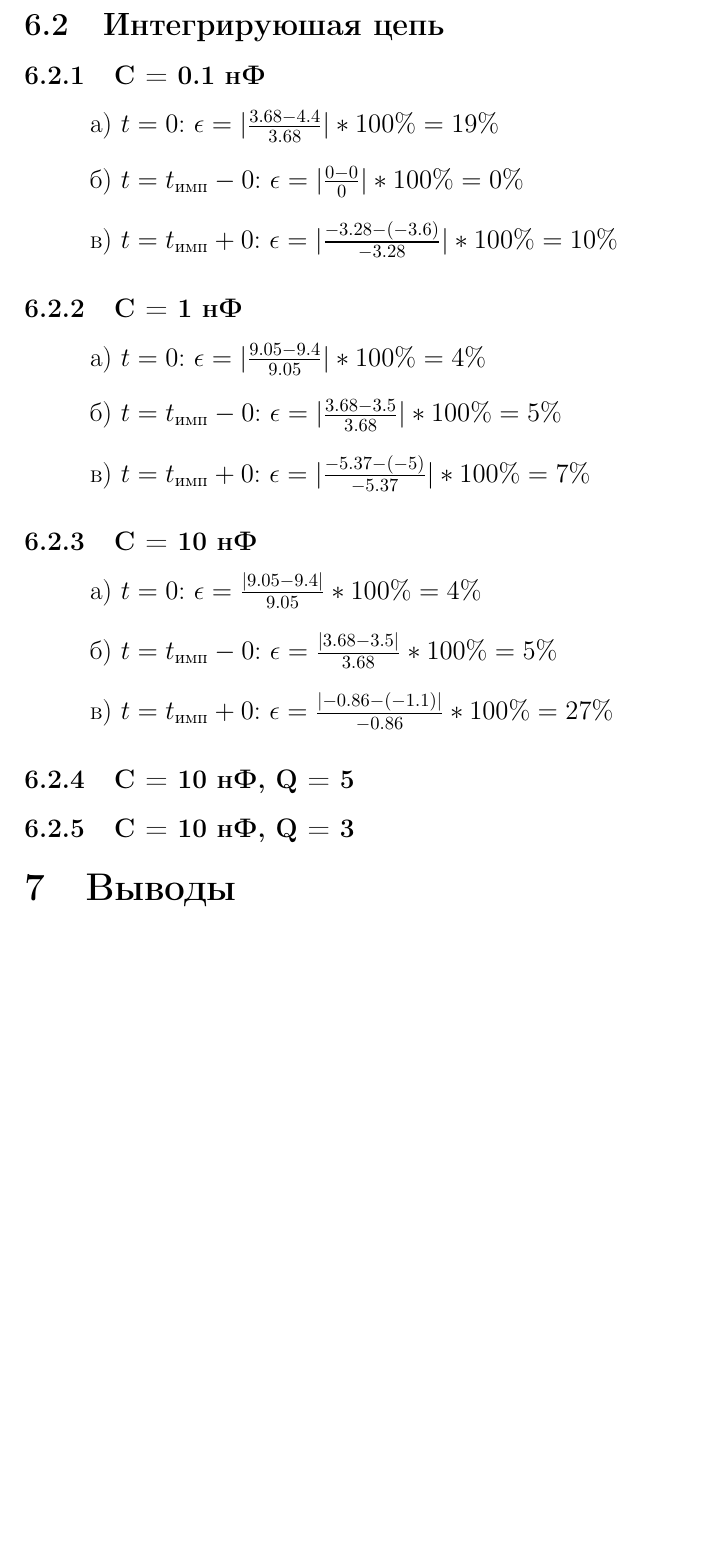
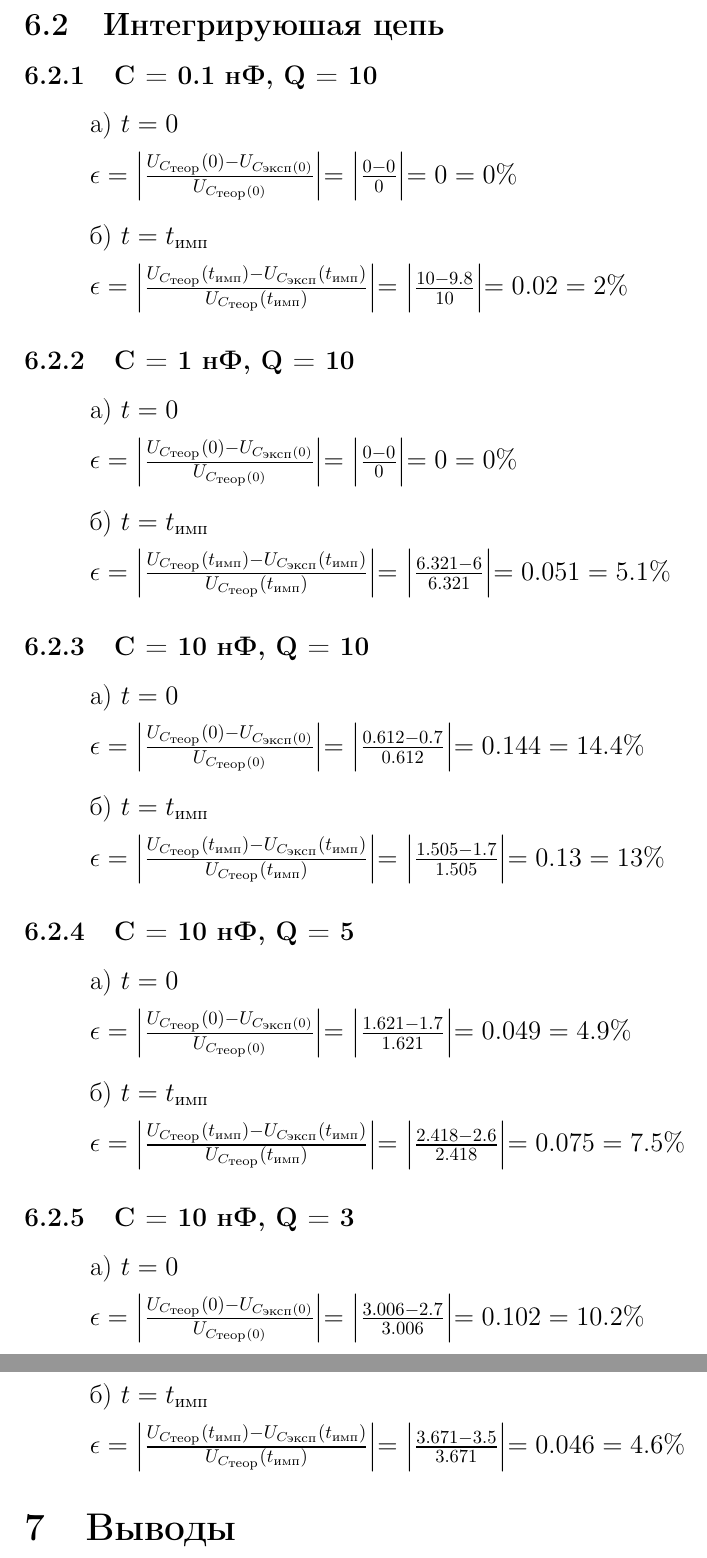
Before and after one commit to lamtev/electro-labs, a LaTeX document (lab2/report.tex): part of page 15 of 15 before the commit and two parts of pages 15 and 16 of 16 after it, the two joined at a grey line, cut so that both start at the same text, the shorter picture padded with empty space. Compiled offline with pdfLaTeX.

Commit message:
complete pogreshnost

```diff
--- a/lab2/report.tex
+++ b/lab2/report.tex
@@ -569,36 +569,70 @@ $\tau = R \cdot C = 10 \cdot 10^3 \cdot 10 \cdot 10^{-9} = 10^{-4}$ (c)
 \end{itemize}
 
 \subsection{Интегрируюшая цепь}
-\subsubsection{C = 0.1 нФ}
+\subsubsection{C = 0.1 нФ, Q = 10}
 \begin{itemize}
-\item[] а) $t = 0$: $\epsilon = |\frac{3.68 - 4.4}{ 3.68 }| * 100\% = 19 \%$
 
-\item[] б) $t = t_\text{имп} - 0$: $\epsilon = |\frac{0 - 0}{ 0 }| * 100\% = 0 \%$
+\item[] а) $t = 0$
 
-\item[] в) $t = t_\text{имп} + 0$: $\epsilon = |\frac{-3.28 - (-3.6)}{ -3.28 }| * 100\% = 10 \%$
+		$\epsilon = \Bigl | \frac{U_{C_\text{теор}}(0) - U_{C_\text{эксп}(0)}}{U_{C_\text{теор}(0)}} \Bigl | = \Bigl | \frac{0 - 0}{0} \Bigl | = 0 = 0\%$
+
+\item[] б) $t = t_\text{имп}$
+
+		$\epsilon = \Bigl | \frac{U_{C_\text{теор}}(t_\text{имп}) - U_{C_\text{эксп}}(t_\text{имп})}{U_{C_\text{теор}}(t_\text{имп})} \Bigl | = \Bigl | \frac{10 - 9.8}{10} \Bigl | = 0.02 = 2\%$
+
 \end{itemize}
 
-\subsubsection{C = 1 нФ}
+\subsubsection{C = 1 нФ, Q = 10}
 \begin{itemize}
-\item[] а) $t = 0$: $\epsilon = |\frac{9.05 - 9.4}{ 9.05 }| * 100\% = 4 \%$
 
-\item[] б) $t = t_\text{имп} - 0$: $\epsilon = |\frac{3.68 - 3.5}{ 3.68 }| * 100\% = 5 \%$
+\item[] а) $t = 0$
 
-\item[] в) $t = t_\text{имп} + 0$: $\epsilon = |\frac{-5.37 - (-5)}{ -5.37 }| * 100\% = 7 \%$
+		$\epsilon = \Bigl | \frac{U_{C_\text{теор}}(0) - U_{C_\text{эксп}(0)}}{U_{C_\text{теор}(0)}} \Bigl | = \Bigl | \frac{0 - 0}{0} \Bigl | = 0 = 0\%$
+
+\item[] б) $t = t_\text{имп}$
+
+		$\epsilon = \Bigl | \frac{U_{C_\text{теор}}(t_\text{имп}) - U_{C_\text{эксп}}(t_\text{имп})}{U_{C_\text{теор}}(t_\text{имп})} \Bigl | = \Bigl | \frac{6.321 - 6}{6.321} \Bigl | = 0.051 = 5.1\%$
+
 \end{itemize}
 
-\subsubsection{C = 10 нФ}
+\subsubsection{C = 10 нФ, Q = 10}
 \begin{itemize}
-\item[] а) $t = 0$: $\epsilon = \frac{| 9.05 - 9.4 |}{ 9.05 } * 100\% = 4 \%$
 
-\item[] б) $t = t_\text{имп} - 0$: $\epsilon = \frac{| 3.68 - 3.5 |}{ 3.68 } * 100\% = 5 \%$
+\item[] а) $t = 0$
 
-\item[] в) $t = t_\text{имп} + 0$: $\epsilon = \frac{| -0.86 - (-1.1) |}{ -0.86 } * 100\% = 27 \%$
+		$\epsilon = \Bigl | \frac{U_{C_\text{теор}}(0) - U_{C_\text{эксп}(0)}}{U_{C_\text{теор}(0)}} \Bigl | = \Bigl | \frac{0.612 - 0.7}{0.612} \Bigl | = 0.144 = 14.4\%$
+
+\item[] б) $t = t_\text{имп}$
+
+		$\epsilon = \Bigl | \frac{U_{C_\text{теор}}(t_\text{имп}) - U_{C_\text{эксп}}(t_\text{имп})}{U_{C_\text{теор}}(t_\text{имп})} \Bigl | = \Bigl | \frac{1.505 - 1.7}{1.505} \Bigl | = 0.13 = 13\%$
+
 \end{itemize}
 
 \subsubsection{C = 10 нФ, Q = 5}
+\begin{itemize}
+
+\item[] а) $t = 0$
+
+		$\epsilon = \Bigl | \frac{U_{C_\text{теор}}(0) - U_{C_\text{эксп}(0)}}{U_{C_\text{теор}(0)}} \Bigl | = \Bigl | \frac{1.621 - 1.7}{1.621} \Bigl | = 0.049 = 4.9\%$
+
+\item[] б) $t = t_\text{имп}$
+
+		$\epsilon = \Bigl | \frac{U_{C_\text{теор}}(t_\text{имп}) - U_{C_\text{эксп}}(t_\text{имп})}{U_{C_\text{теор}}(t_\text{имп})} \Bigl | = \Bigl | \frac{2.418 - 2.6}{2.418} \Bigl | = 0.075 = 7.5\%$
+
+\end{itemize}
 
 \subsubsection{C = 10 нФ, Q = 3}
+\begin{itemize}
+
+\item[] а) $t = 0$
+
+		$\epsilon = \Bigl | \frac{U_{C_\text{теор}}(0) - U_{C_\text{эксп}(0)}}{U_{C_\text{теор}(0)}} \Bigl | = \Bigl | \frac{3.006 - 2.7}{3.006} \Bigl | = 0.102 = 10.2\%$
+
+\item[] б) $t = t_\text{имп}$
+
+		$\epsilon = \Bigl | \frac{U_{C_\text{теор}}(t_\text{имп}) - U_{C_\text{эксп}}(t_\text{имп})}{U_{C_\text{теор}}(t_\text{имп})} \Bigl | = \Bigl | \frac{3.671 - 3.5}{3.671} \Bigl | = 0.046 = 4.6\%$
+
+\end{itemize}
 
 \section{Выводы}
 
```
Also changed, not shown: lab2/report.tex (6 more changed lines).
